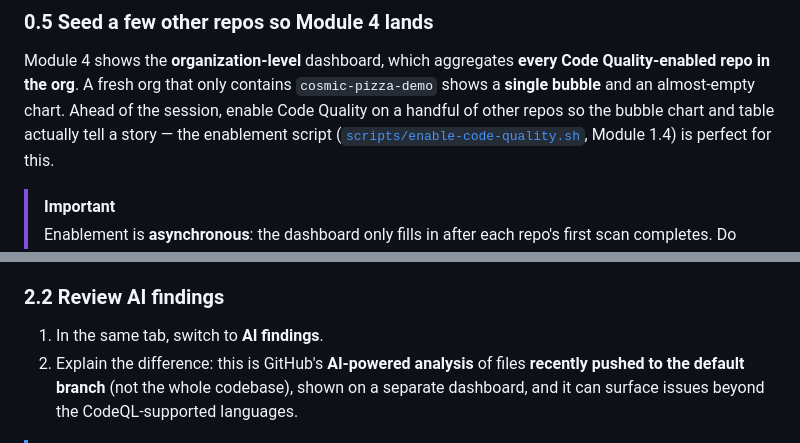
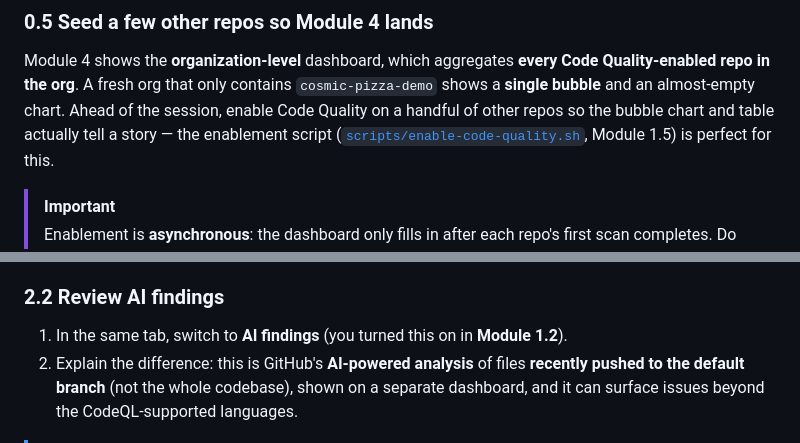
Before and after one commit to ps-resources/cosmic-pizza, a Markdown page: DEMO_INSTRUCTIONS.md, 2 parts joined by grey strips. Drawn GitHub-style.

```diff
--- a/DEMO_INSTRUCTIONS.md
+++ b/DEMO_INSTRUCTIONS.md
@@ -102,7 +102,7 @@ Code Quality-enabled repo in the org**. A fresh org that only contains
 `cosmic-pizza-demo` shows a **single bubble** and an almost-empty chart. Ahead of
 the session, enable Code Quality on a handful of other repos so the bubble chart
 and table actually tell a story — the enablement script
-([`scripts/enable-code-quality.sh`](scripts/enable-code-quality.sh), Module 1.4)
+([`scripts/enable-code-quality.sh`](scripts/enable-code-quality.sh), Module 1.5)
 is perfect for this.
 
 > [!IMPORTANT]
@@ -299,7 +317,8 @@ By now the first default-branch scan has completed.
 
 ### 2.2 Review AI findings
 
-1. In the same tab, switch to **AI findings**.
+1. In the same tab, switch to **AI findings** (you turned this on in
+   **Module 1.2**).
 2. Explain the difference: this is GitHub's **AI-powered analysis** of files
    **recently pushed to the default branch** (not the whole codebase), shown on a
    separate dashboard, and it can surface issues beyond the CodeQL-supported
```
Also changed, not shown: other parts of DEMO_INSTRUCTIONS.md (+23 -5 lines).
